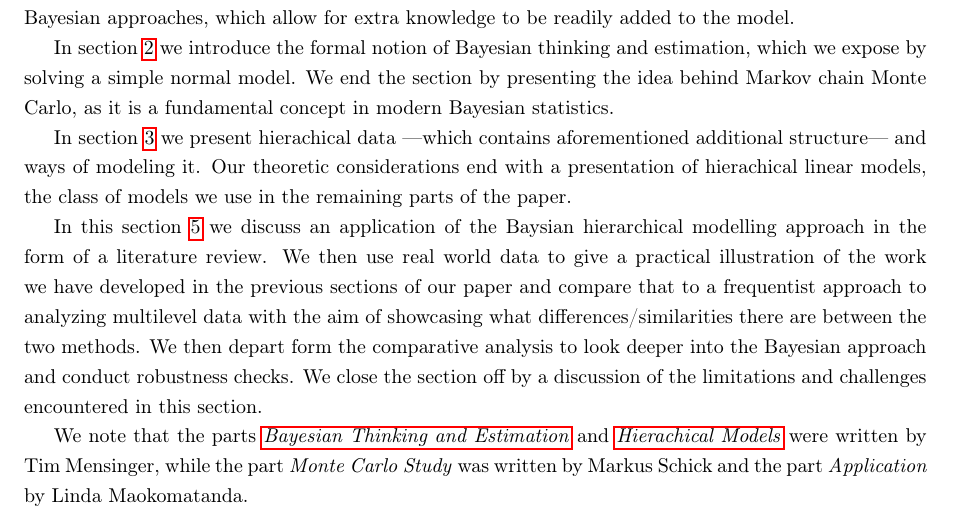
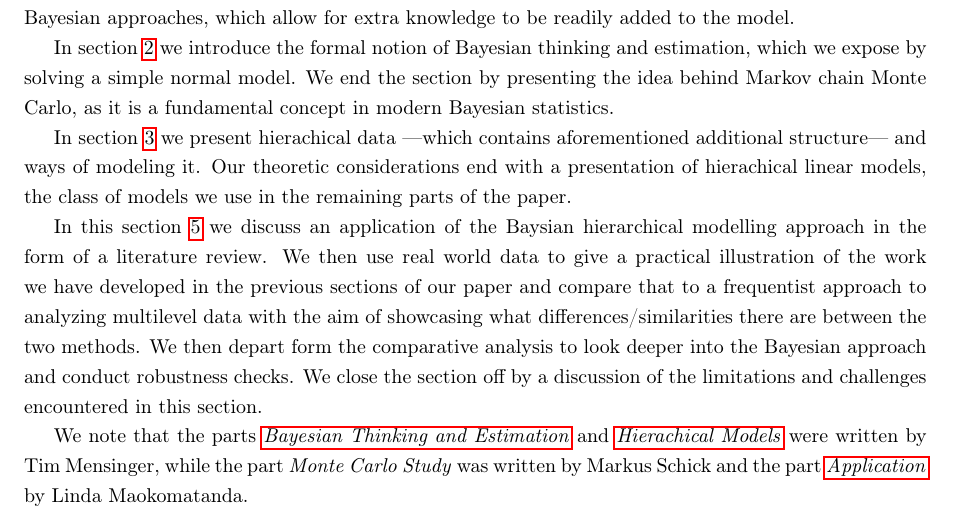
Before and after one commit to timmens/bayesian-hierarchical-models, a LaTeX paper (MANUSCRIPT/main.tex, which reads MANUSCRIPT/ch0.tex): part of page 3 of 41, cut so that both start at the same text. Compiled offline with pdfLaTeX.

```diff
--- a/MANUSCRIPT/ch0.tex
+++ b/MANUSCRIPT/ch0.tex
@@ -14,4 +14,4 @@
 
 In this section \ref{sec:application} we discuss an application of the Baysian hierarchical modelling approach in the form of a literature review. We then use real world data to give a practical illustration of the work we have developed in the previous sections of our paper and compare that to a frequentist approach to analyzing multilevel data with the aim of showcasing what differences/similarities there are between the two methods. We then depart form the comparative analysis to look deeper into the Bayesian approach and conduct robustness checks. We close the section off by a discussion of the limitations and challenges encountered in this section.
 
-We note that the parts \hyperref[sec:bayesian_thinking]{\emph{Bayesian Thinking and Estimation}} and \hyperref[sec:hierachical_modeling]{\emph{Hierachical Models}} were written by Tim Mensinger, while the part \emph{Monte Carlo Study} was written by Markus Schick and the part \emph{Application} by Linda Maokomatanda.
+We note that the parts \hyperref[sec:bayesian_thinking]{\emph{Bayesian Thinking and Estimation}} and \hyperref[sec:hierachical_modeling]{\emph{Hierachical Models}} were written by Tim Mensinger, while the part \emph{Monte Carlo Study} was written by Markus Schick and the part \hyperref[sec:application]{\emph{Application}} by Linda Maokomatanda.
```
